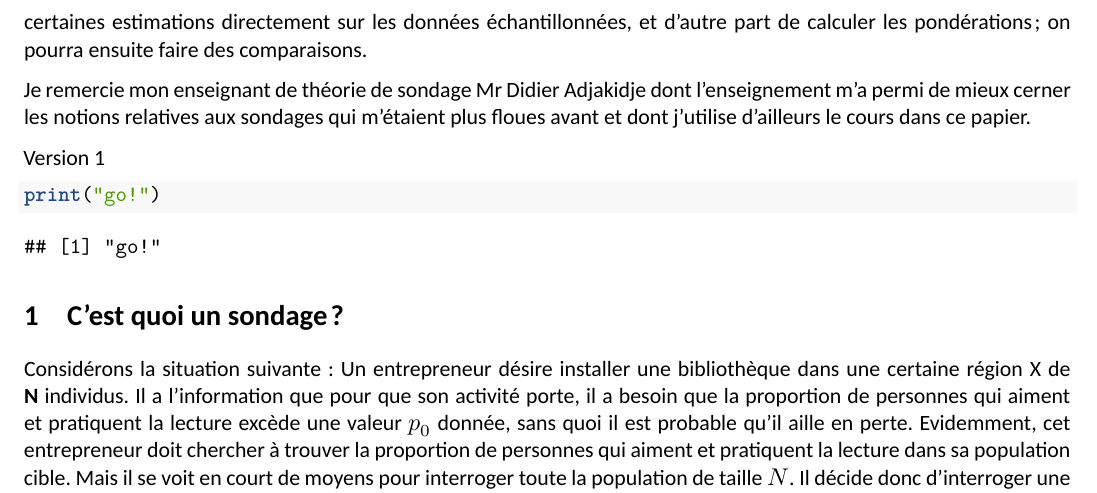
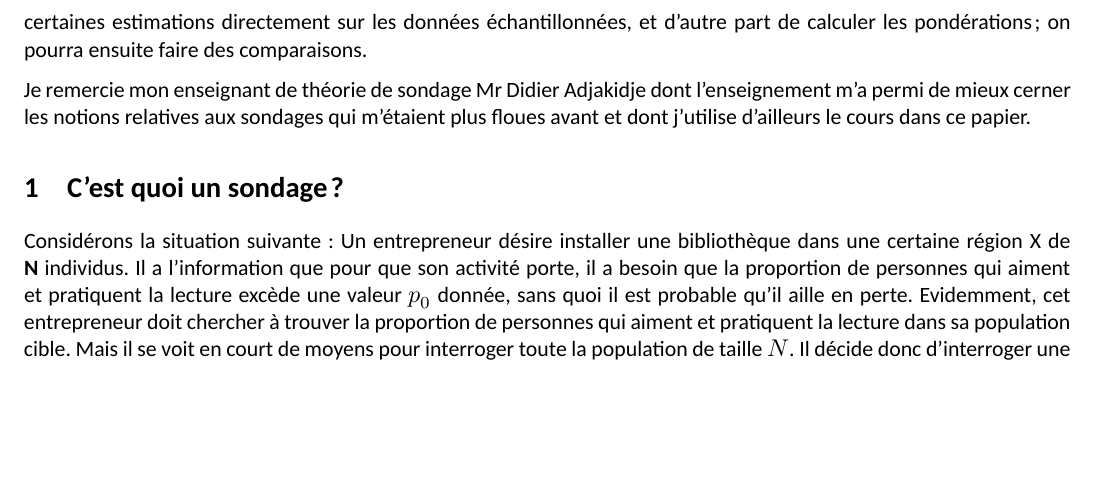
Before and after one commit to AmoussouKokou/monprojet, an R Markdown document (SAS.Rmd): part of page 2 of 10, cut so that both start at the same text, the shorter picture padded with empty space. Rendered offline with R 4.5, knitr and Pandoc, then LaTeX, with nearby package versions; code that draws random numbers runs with fixed seeds of ours; some code elsewhere in the file could not run offline; a font, style sheet, LaTeX package, included part or bibliography that could not be used is replaced or left out.

Commit message:
Version 0

````diff
--- a/SAS.Rmd
+++ b/SAS.Rmd
@@ -59,12 +59,6 @@ Ce présent papier est le premier de la série et présente le sondage aléatoir
 Je vais une fois encore utiliser comme population la base `hobbies` de `FactoMineR`. Je connais deux (02) manière de tenir compte du plan dans les estimations : soit calculer directement les estimations, ce qui nécessite de connaître les formules des estimateurs ; soit appliquer les pondérations (ou encore les probabilités d'inclusions) à la base de données et ensuite utiliser les fonctions du package `survey` pour paramétrer le plan et faire les estimations. Dans ce papier, je vais essayer d'une part de calculer certaines estimations directement sur les données échantillonnées, et d'autre part de calculer les pondérations ; on pourra ensuite faire des comparaisons.
 
 Je remercie mon enseignant de théorie de sondage Mr \textsc {Didier Adjakidje} dont l'enseignement m'a permi de mieux cerner les notions relatives aux sondages qui m'étaient plus floues avant et dont j'utilise d'ailleurs le cours dans ce papier.
-
-Version 1
-
-```{r}
-print("go!")
-```
 
 
 # C'est quoi un sondage ?
````
Also changed, not shown: SAS.pdf.
